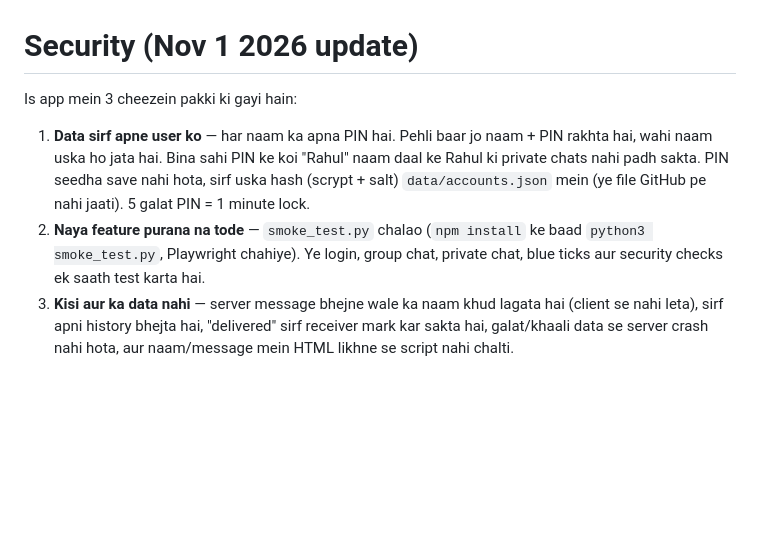
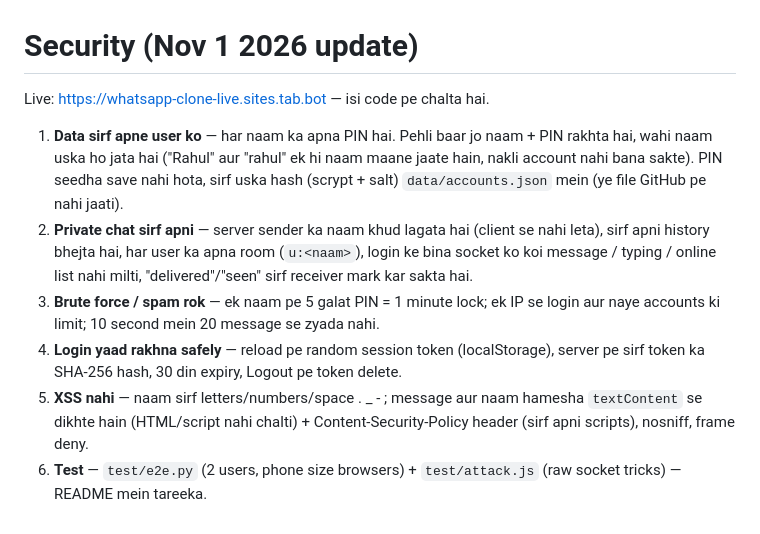
Before and after one commit to nm621532-byte/whatsapp-clone-techbroz, a Markdown page: SECURITY.md, the part around the change. Drawn GitHub-style; blank space fills up the shorter version.

```diff
--- a/SECURITY.md
+++ b/SECURITY.md
@@ -1,7 +1,10 @@
 # Security (Nov 1 2026 update)
 
-Is app mein 3 cheezein pakki ki gayi hain:
+Live: https://whatsapp-clone-live.sites.tab.bot — isi code pe chalta hai.
 
-1. **Data sirf apne user ko** — har naam ka apna PIN hai. Pehli baar jo naam + PIN rakhta hai, wahi naam uska ho jata hai. Bina sahi PIN ke koi "Rahul" naam daal ke Rahul ki private chats nahi padh sakta. PIN seedha save nahi hota, sirf uska hash (scrypt + salt) `data/accounts.json` mein (ye file GitHub pe nahi jaati). 5 galat PIN = 1 minute lock.
-2. **Naya feature purana na tode** — `smoke_test.py` chalao (`npm install` ke baad `python3 smoke_test.py`, Playwright chahiye). Ye login, group chat, private chat, blue ticks aur security checks ek saath test karta hai.
-3. **Kisi aur ka data nahi** — server message bhejne wale ka naam khud lagata hai (client se nahi leta), sirf apni history bhejta hai, "delivered" sirf receiver mark kar sakta hai, galat/khaali data se server crash nahi hota, aur naam/message mein HTML likhne se script nahi chalti.
+1. **Data sirf apne user ko** — har naam ka apna PIN hai. Pehli baar jo naam + PIN rakhta hai, wahi naam uska ho jata hai ("Rahul" aur "rahul" ek hi naam maane jaate hain, nakli account nahi bana sakte). PIN seedha save nahi hota, sirf uska hash (scrypt + salt) `data/accounts.json` mein (ye file GitHub pe nahi jaati).
+2. **Private chat sirf apni** — server sender ka naam khud lagata hai (client se nahi leta), sirf apni history bhejta hai, har user ka apna room (`u:<naam>`), login ke bina socket ko koi message / typing / online list nahi milti, "delivered"/"seen" sirf receiver mark kar sakta hai.
+3. **Brute force / spam rok** — ek naam pe 5 galat PIN = 1 minute lock; ek IP se login aur naye accounts ki limit; 10 second mein 20 message se zyada nahi.
+4. **Login yaad rakhna safely** — reload pe random session token (localStorage), server pe sirf token ka SHA-256 hash, 30 din expiry, Logout pe token delete.
+5. **XSS nahi** — naam sirf letters/numbers/space . _ - ; message aur naam hamesha `textContent` se dikhte hain (HTML/script nahi chalti) + Content-Security-Policy header (sirf apni scripts), nosniff, frame deny.
+6. **Test** — `test/e2e.py` (2 users, phone size browsers) + `test/attack.js` (raw socket tricks) — README mein tareeka.
```
Also changed, not shown: README.md (+21 -5 lines), screenshots/app.png, 9 other files.
